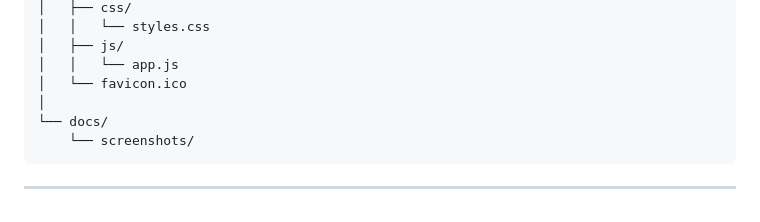
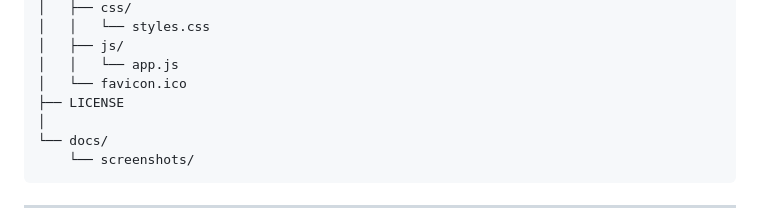
Before and after one commit to Lohith0204/memeverse, a Markdown page: README.md, the part around the change. Drawn GitHub-style.

Commit message:
Add LICENSE file reference to README

```diff
--- a/README.md
+++ b/README.md
@@ -148,6 +148,7 @@ memeverse/
 │   ├── js/
 │   │   └── app.js
 │   └── favicon.ico
+├── LICENSE
 │
 └── docs/
     └── screenshots/
```
